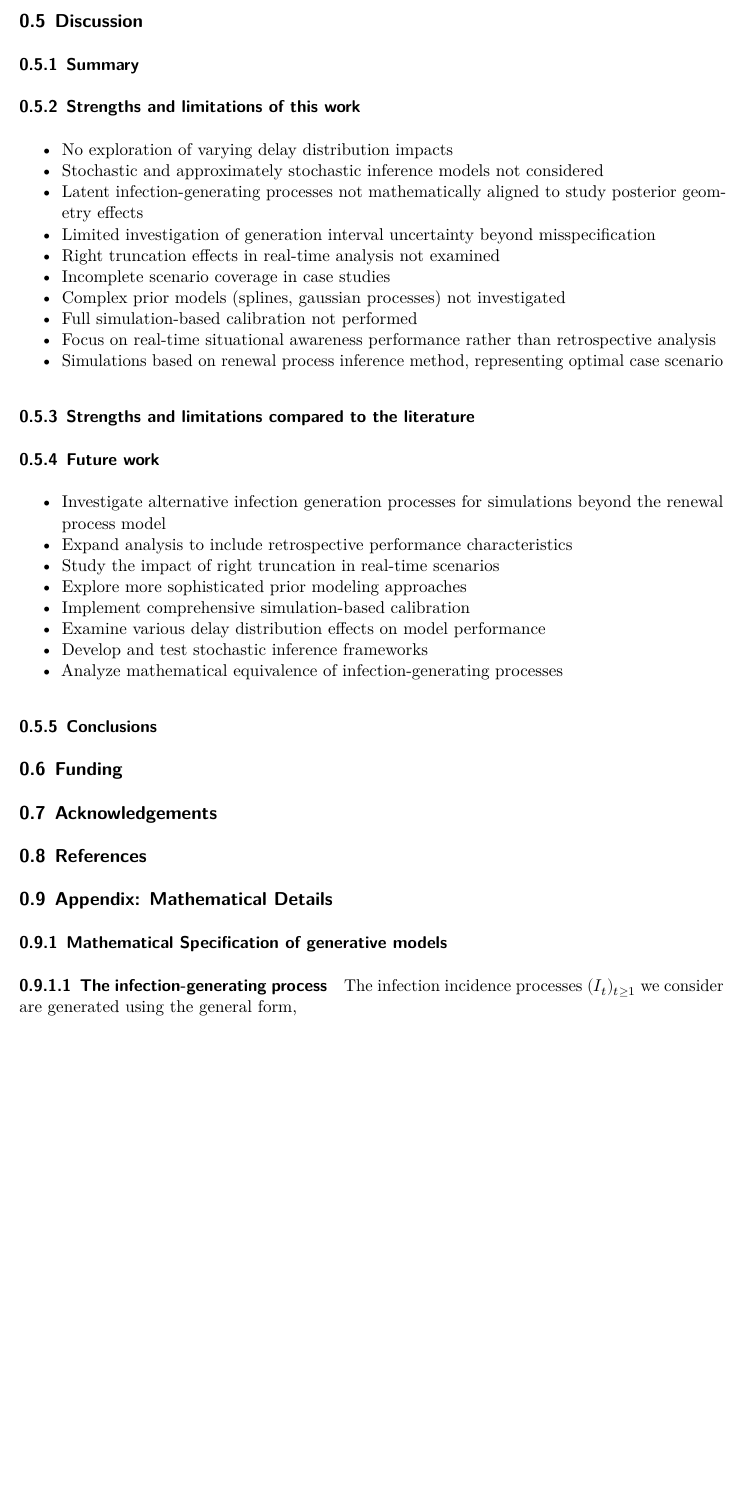
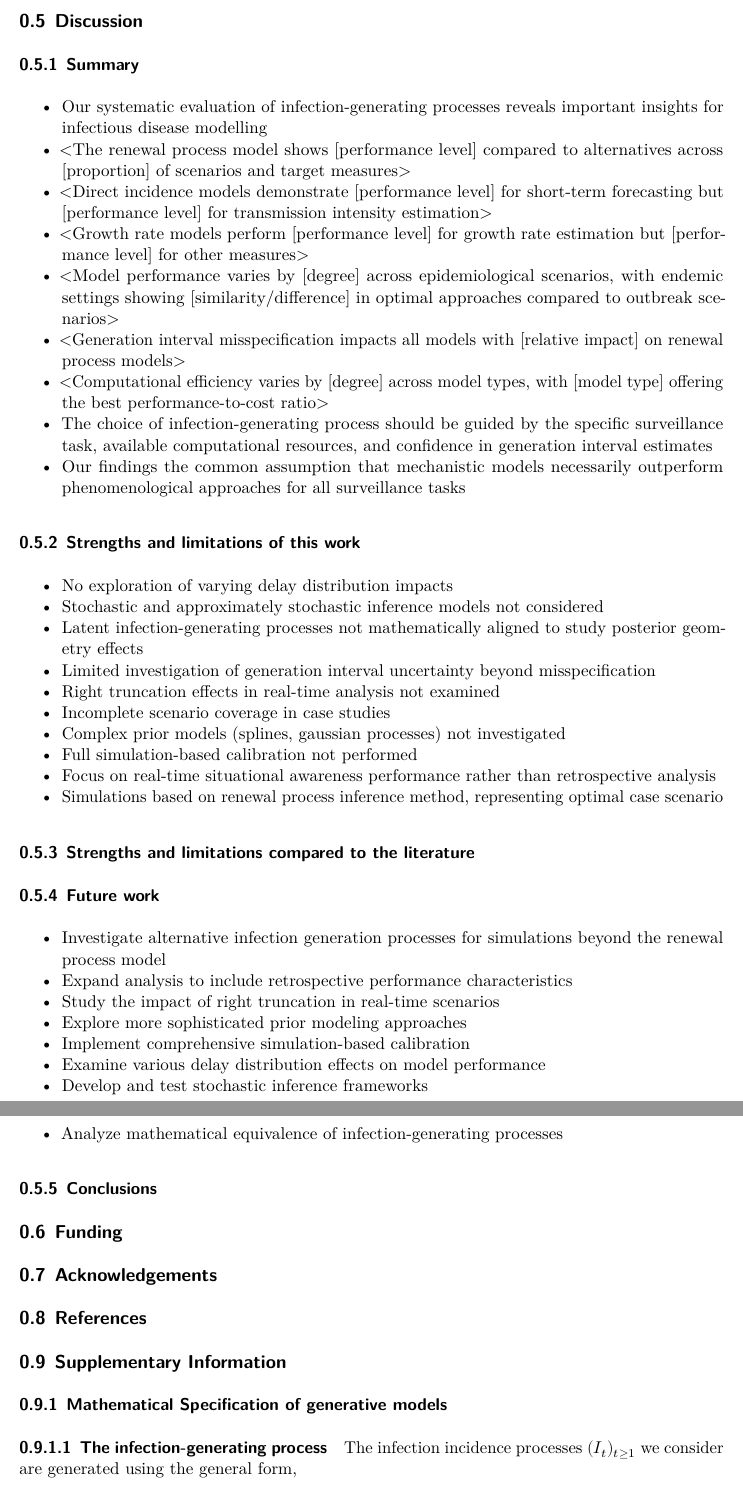
Before and after one commit to SamuelBrand1/sampling_rt_vs_Rt, a Quarto document (main.qmd): part of page 10 of 12 before the commit and two parts of pages 10 and 11 of 13 after it, the two joined at a grey line, cut so that both start at the same text, the shorter picture padded with empty space. Rendered offline with R 4.5, knitr and Pandoc in place of Quarto, then LaTeX, with nearby package versions.

Commit message:
update summary

```diff
--- a/main.qmd
+++ b/main.qmd
@@ -252,6 +252,17 @@ Say if it looked okay and reference SI.
 
 ### Summary
 
+- Our systematic evaluation of infection-generating processes reveals important insights for infectious disease modelling
+- <The renewal process model shows [performance level] compared to alternatives across [proportion] of scenarios and target measures>
+- <Direct incidence models demonstrate [performance level] for short-term forecasting but [performance level] for transmission intensity estimation>
+- <Growth rate models perform [performance level] for growth rate estimation but [performance level] for other measures>
+- <Model performance varies by [degree] across epidemiological scenarios, with endemic settings showing [similarity/difference] in optimal approaches compared to outbreak scenarios>
+- <Generation interval misspecification impacts all models with [relative impact] on renewal process models>
+- <Computational efficiency varies by [degree] across model types, with [model type] offering the best performance-to-cost ratio>
+- The choice of infection-generating process should be guided by the specific surveillance task, available computational resources, and confidence in generation interval estimates
+- Our findings <support/challenge> the common assumption that mechanistic models necessarily outperform phenomenological approaches for all surveillance tasks
+
+
 ### Strengths and limitations of this work
 
 - No exploration of varying delay distribution impacts
@@ -286,7 +297,7 @@ Say if it looked okay and reference SI.
 
 ## References
 
-## Appendix: Mathematical Details {.appendix}
+## Supplementary Information {.appendix}
 
 ### Mathematical Specification of generative models
 
```
Also changed, not shown: main.qmd (2 more changed lines).
